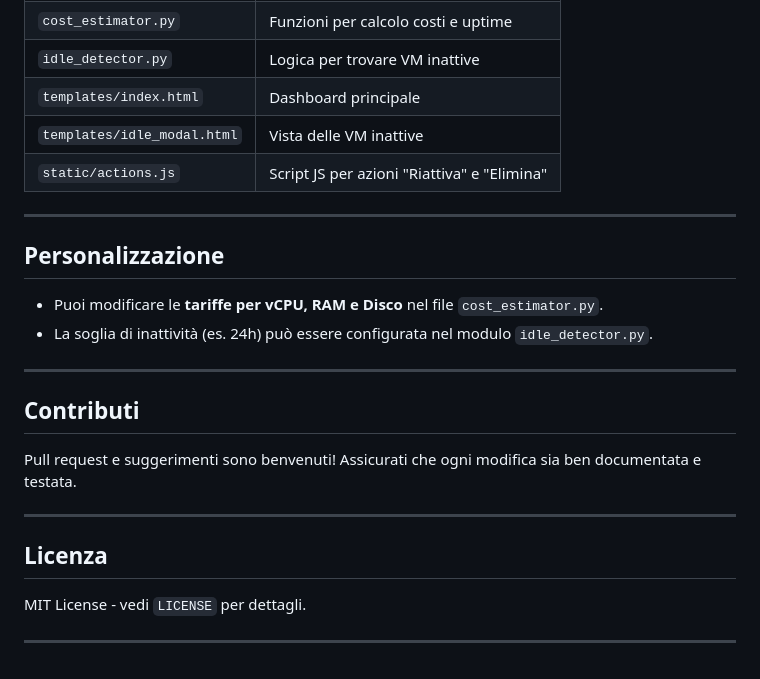
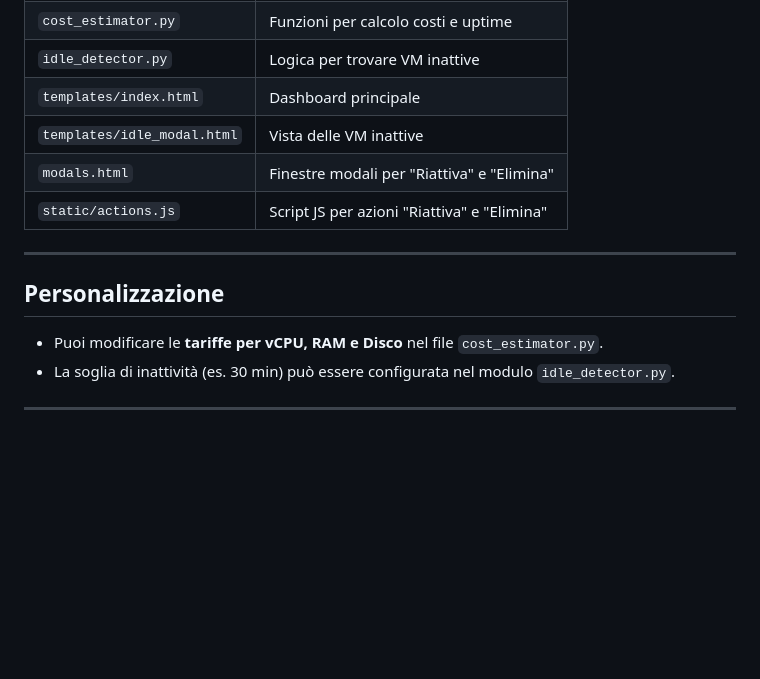
Before and after one commit to MariaCascone66/Cloudcost-Idle, a Markdown page: README.md, the part around the change. Rendered like a GitHub page; blank space fills up the shorter version.

Commit message:
Modifiche

```diff
--- a/README.md
+++ b/README.md
@@ -97,25 +97,13 @@ Poi visita `http://localhost:5000` nel browser.
 | `idle_detector.py`          | Logica per trovare VM inattive              |
 | `templates/index.html`      | Dashboard principale                        |
 | `templates/idle_modal.html` | Vista delle VM inattive                     |
+| `modals.html`               | Finestre modali per  "Riattiva" e "Elimina" |
 | `static/actions.js`         | Script JS per azioni "Riattiva" e "Elimina" |
-
 ---
 
 ## Personalizzazione
 
 * Puoi modificare le **tariffe per vCPU, RAM e Disco** nel file `cost_estimator.py`.
-* La soglia di inattività (es. 24h) può essere configurata nel modulo `idle_detector.py`.
+* La soglia di inattività (es. 30 min) può essere configurata nel modulo `idle_detector.py`.
 
 ---
-
-## Contributi
-
-Pull request e suggerimenti sono benvenuti! Assicurati che ogni modifica sia ben documentata e testata.
-
----
-
-## Licenza
-
-MIT License - vedi `LICENSE` per dettagli.
-
----
```
